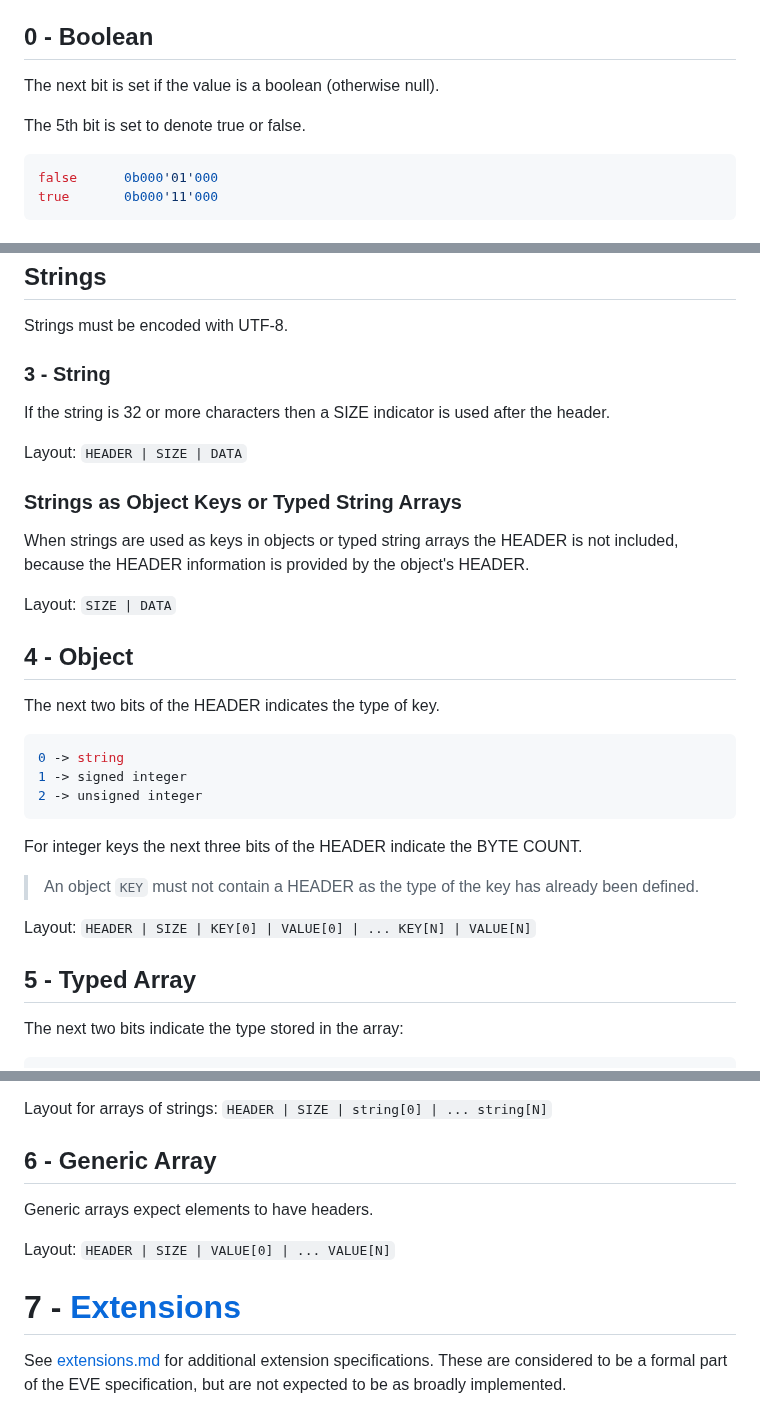
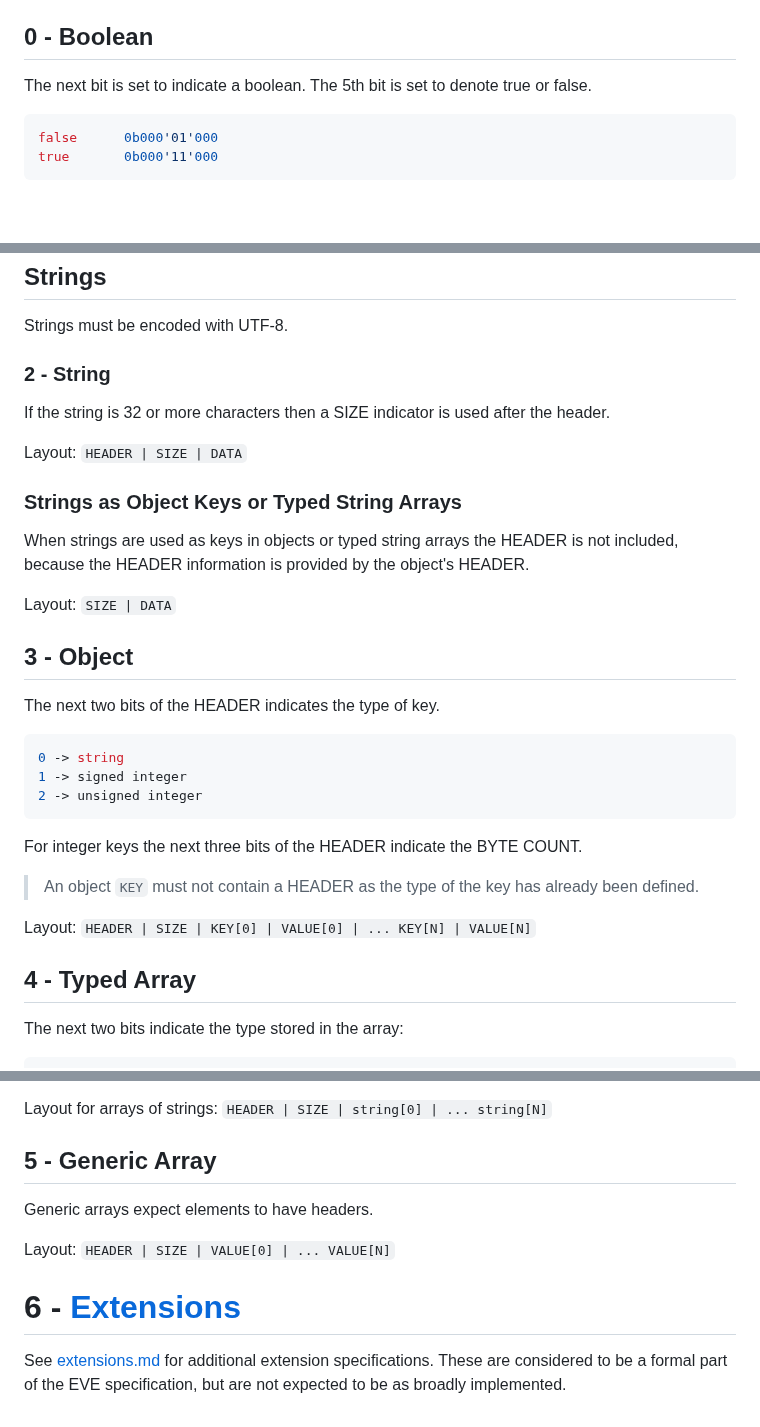
Before and after one commit to beve-org/beve, a Markdown page: README.md, 3 parts joined by grey strips. GitHub-like rendering; blank space fills up the shorter version.

````diff
--- a/README.md
+++ b/README.md
@@ -112,9 +112,7 @@ Null is simply `0`
 
 ## 0 - Boolean
 
-The next bit is set if the value is a boolean (otherwise null).
-
-The 5th bit is set to denote true or false.
+The next bit is set to indicate a boolean. The 5th bit is set to denote true or false.
 
 ```c++
 false      0b000'01'000
@@ -167,7 +165,7 @@ uint128_t     0b111'10'001
 
 Strings must be encoded with UTF-8.
 
-### 3 - String
+### 2 - String
 
 If the string is 32 or more characters then a SIZE indicator is used after the header.
 
@@ -179,7 +177,7 @@ When strings are used as keys in objects or typed string arrays the HEADER is no
 
 Layout: `SIZE | DATA`
 
-## 4 - Object
+## 3 - Object
 
 The next two bits of the HEADER indicates the type of key.
 
@@ -195,7 +193,7 @@ For integer keys the next three bits of the HEADER indicate the BYTE COUNT.
 
 Layout: `HEADER | SIZE | KEY[0] | VALUE[0] | ... KEY[N] | VALUE[N]`
 
-## 5 - Typed Array
+## 4 - Typed Array
 
 The next two bits indicate the type stored in the array:
 
@@ -227,12 +225,12 @@ String arrays do not include the string HEADER for each element, because the inf
 
 Layout for arrays of strings: `HEADER | SIZE | string[0] | ... string[N]`
 
-## 6 - Generic Array
+## 5 - Generic Array
 
 Generic arrays expect elements to have headers.
 
 Layout: `HEADER | SIZE | VALUE[0] | ... VALUE[N]`
 
-# 7 - [Extensions](https://github.com/stephenberry/eve/blob/main/extensions.md)
+# 6 - [Extensions](https://github.com/stephenberry/eve/blob/main/extensions.md)
 
 See [extensions.md](https://github.com/stephenberry/eve/blob/main/extensions.md) for additional extension specifications. These are considered to be a formal part of the EVE specification, but are not expected to be as broadly implemented.
````
